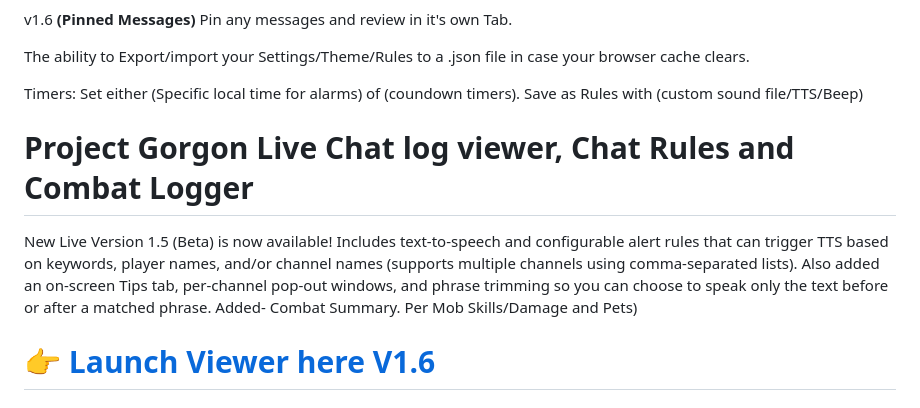
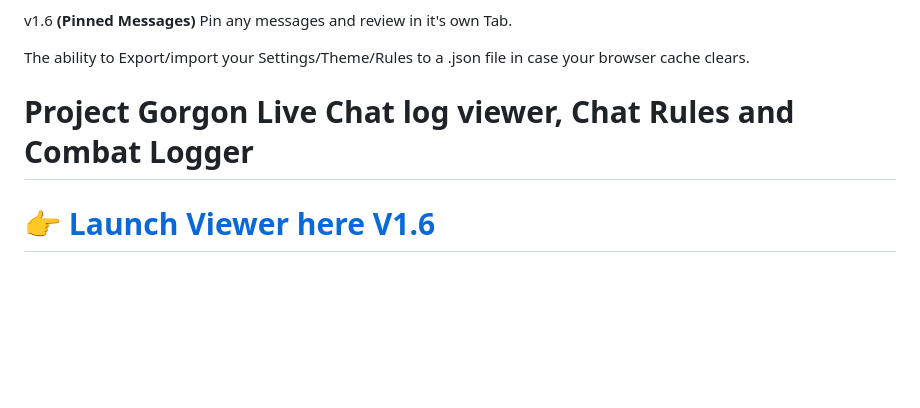
Before and after one commit to Peteskis/Project-Gorgon-Chat-log-viewer, a Markdown page: README.md, the part around the change. Drawn GitHub-style; blank space fills up the shorter version.

```diff
--- a/README.md
+++ b/README.md
@@ -6,14 +6,8 @@ v1.6 **(Pinned Messages)** Pin any messages and review in it's own Tab.
 
 The ability to Export/import your Settings/Theme/Rules to a .json file in case your browser cache clears.
 
-Timers: Set either (Specific local time for alarms) of (coundown timers). Save as Rules with (custom sound file/TTS/Beep)
-
 
 # Project Gorgon Live Chat log viewer, Chat Rules and Combat Logger
-New Live Version 1.5 (Beta) is now available!
-Includes text-to-speech and configurable alert rules that can trigger TTS based on keywords, player names, and/or channel names (supports multiple channels using comma-separated lists).
-Also added an on-screen Tips tab, per-channel pop-out windows, and phrase trimming so you can choose to speak only the text before or after a matched phrase. Added-  Combat Summary. Per Mob Skills/Damage and Pets)
-
 
 
 # 👉  **[Launch Viewer here V1.6](https://peteskis.github.io/Project-Gorgon-Chat-log-viewer/index.html)**
```
